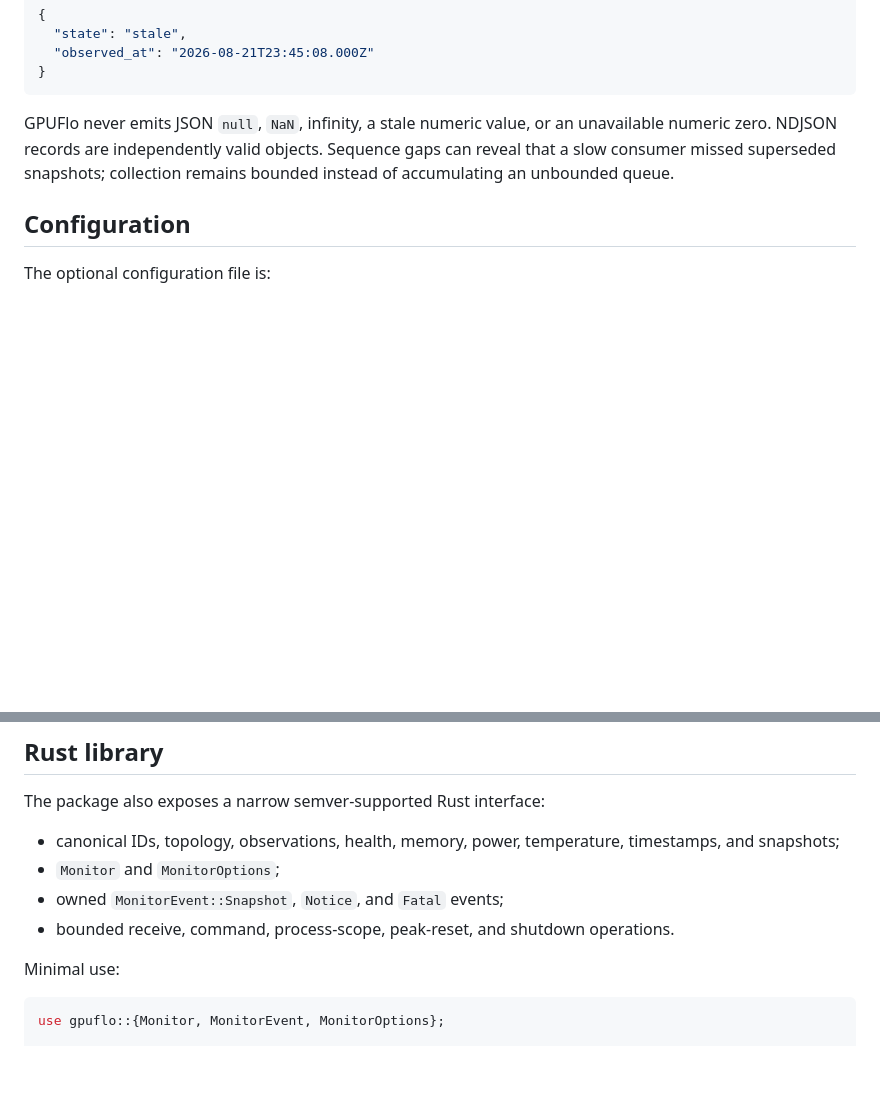
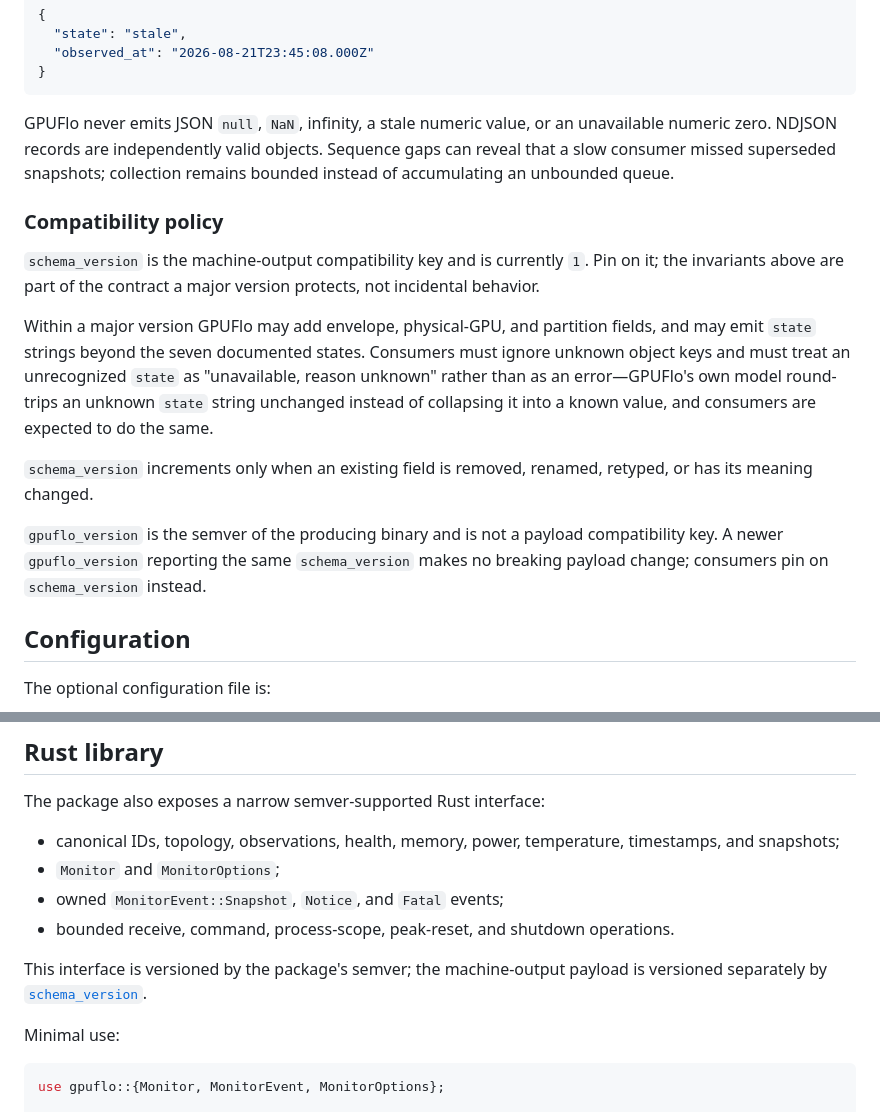
Before and after one commit to mikeroySoft/gpuflo, a Markdown page: README.md, 2 parts joined by grey strips. Drawn GitHub-style; blank space fills up the shorter version.

Commit message:
agent/13: Document the JSON schema_version compatibility policy
Closes #13

Signed-off-by: Michael Roy <mike@mikeroysoft.com>

````diff
--- a/README.md
+++ b/README.md
@@ -380,6 +380,26 @@ A stale observation preserves the last good source time but contains no numeric
 
 GPUFlo never emits JSON `null`, `NaN`, infinity, a stale numeric value, or an unavailable numeric zero. NDJSON records are independently valid objects. Sequence gaps can reveal that a slow consumer missed superseded snapshots; collection remains bounded instead of accumulating an unbounded queue.
 
+### Compatibility policy
+
+`schema_version` is the machine-output compatibility key and is currently `1`.
+Pin on it; the invariants above are part of the contract a major version
+protects, not incidental behavior.
+
+Within a major version GPUFlo may add envelope, physical-GPU, and partition
+fields, and may emit `state` strings beyond the seven documented states.
+Consumers must ignore unknown object keys and must treat an unrecognized `state`
+as "unavailable, reason unknown" rather than as an error—GPUFlo's own model
+round-trips an unknown `state` string unchanged instead of collapsing it into a
+known value, and consumers are expected to do the same.
+
+`schema_version` increments only when an existing field is removed, renamed,
+retyped, or has its meaning changed.
+
+`gpuflo_version` is the semver of the producing binary and is not a payload
+compatibility key. A newer `gpuflo_version` reporting the same `schema_version`
+makes no breaking payload change; consumers pin on `schema_version` instead.
+
 ## Configuration
 
 The optional configuration file is:
@@ -486,6 +506,9 @@ The package also exposes a narrow semver-supported Rust interface:
 - owned `MonitorEvent::Snapshot`, `Notice`, and `Fatal` events;
 - bounded receive, command, process-scope, peak-reset, and shutdown operations.
 
+This interface is versioned by the package's semver; the machine-output payload
+is versioned separately by [`schema_version`](#compatibility-policy).
+
 Minimal use:
 
 ```rust
````
